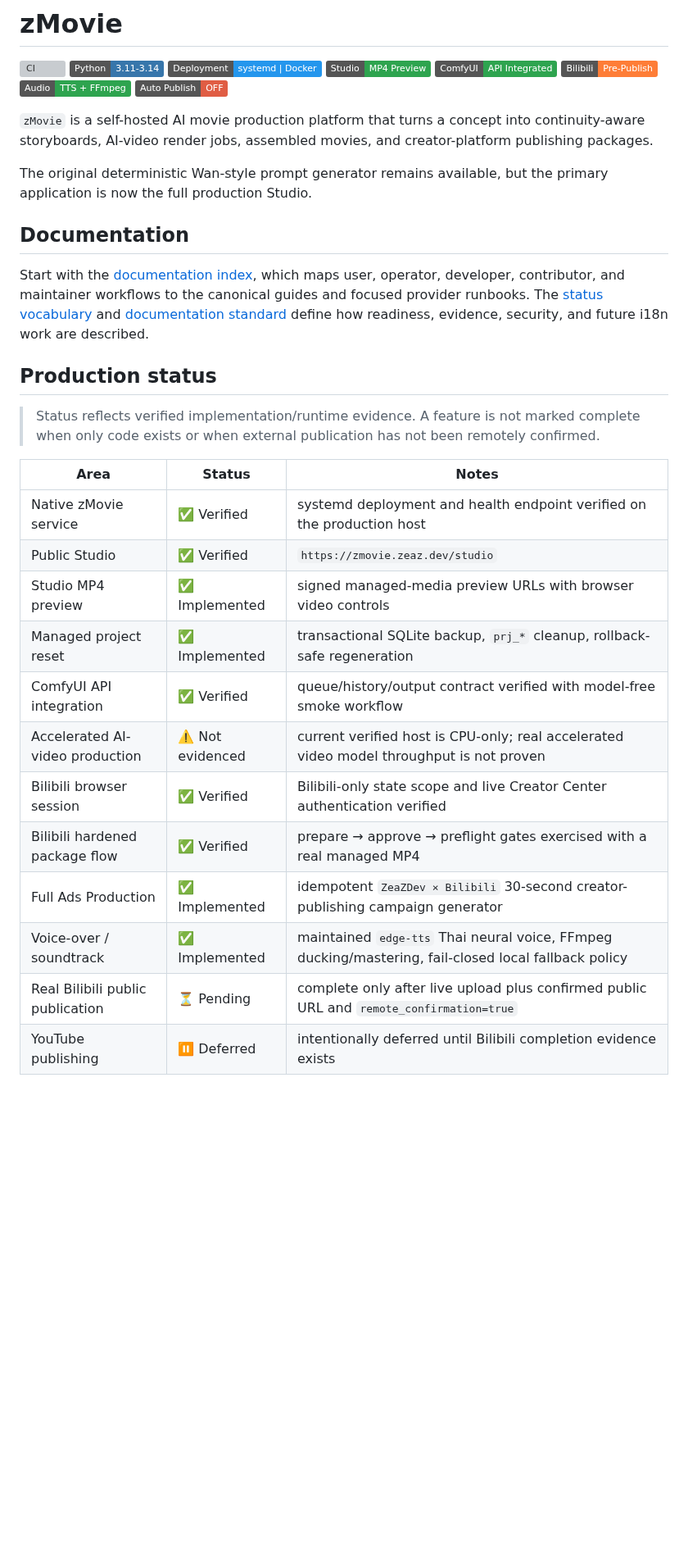
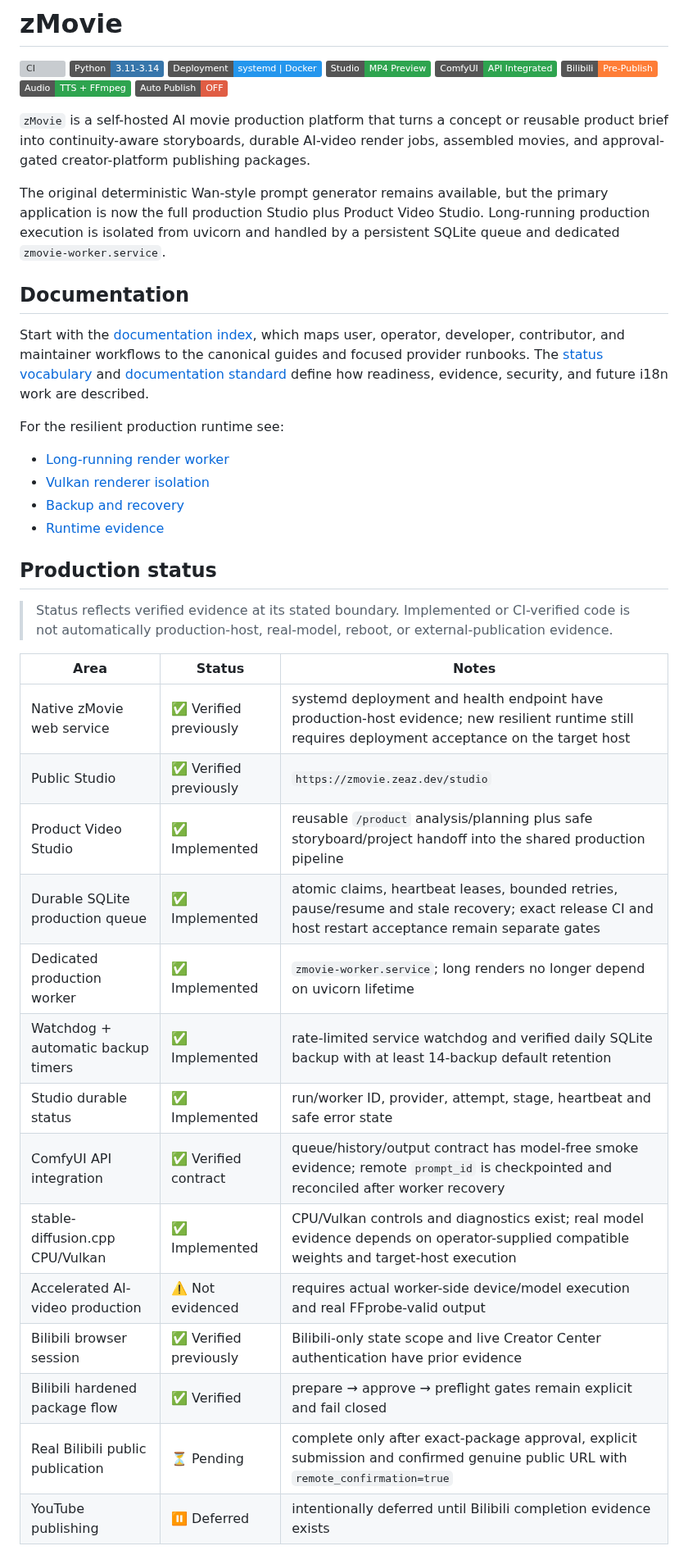
Before and after one commit to cvsz/zmovie, a Markdown page: README.md, the part around one of its changes. Shown at 82% size. Rendered like a GitHub page; badges without logos; blank space fills up the shorter version; grey boxes are pictures that could not be loaded.

```diff
--- a/README.md
+++ b/README.md
@@ -9,9 +9,15 @@
 ![Audio](https://img.shields.io/badge/Audio-TTS%20%2B%20FFmpeg-2ea44f)
 ![Auto%20Publish](https://img.shields.io/badge/Auto%20Publish-OFF-critical)
 
-`zMovie` is a self-hosted AI movie production platform that turns a concept into continuity-aware storyboards, AI-video render jobs, assembled movies, and creator-platform publishing packages.
+`zMovie` is a self-hosted AI movie production platform that turns a concept or
+reusable product brief into continuity-aware storyboards, durable AI-video
+render jobs, assembled movies, and approval-gated creator-platform publishing
+packages.
 
-The original deterministic Wan-style prompt generator remains available, but the primary application is now the full production Studio.
+The original deterministic Wan-style prompt generator remains available, but
+the primary application is now the full production Studio plus Product Video
+Studio. Long-running production execution is isolated from uvicorn and handled
+by a persistent SQLite queue and dedicated `zmovie-worker.service`.
 
 ## Documentation
 
@@ -21,23 +27,32 @@ focused provider runbooks. The [status vocabulary](docs/STATUS.md) and
 [documentation standard](docs/DOCUMENTATION_STANDARD.md) define how readiness,
 evidence, security, and future i18n work are described.
 
+For the resilient production runtime see:
+
+- [Long-running render worker](docs/LONG_RUNNING_RENDER_WORKER.md)
+- [Vulkan renderer isolation](docs/VULKAN_RENDERER.md)
+- [Backup and recovery](docs/BACKUP_AND_RECOVERY.md)
+- [Runtime evidence](docs/RUNTIME_EVIDENCE.md)
+
 ## Production status
 
-> Status reflects verified implementation/runtime evidence. A feature is not marked complete when only code exists or when external publication has not been remotely confirmed.
+> Status reflects verified evidence at its stated boundary. Implemented or CI-verified code is not automatically production-host, real-model, reboot, or external-publication evidence.
 
 | Area | Status | Notes |
 |---|---|---|
-| Native zMovie service | ✅ Verified | systemd deployment and health endpoint verified on the production host |
-| Public Studio | ✅ Verified | `https://zmovie.zeaz.dev/studio` |
-| Studio MP4 preview | ✅ Implemented | signed managed-media preview URLs with browser video controls |
-| Managed project reset | ✅ Implemented | transactional SQLite backup, `prj_*` cleanup, rollback-safe regeneration |
-| ComfyUI API integration | ✅ Verified | queue/history/output contract verified with model-free smoke workflow |
-| Accelerated AI-video production | ⚠️ Not evidenced | current verified host is CPU-only; real accelerated video model throughput is not proven |
-| Bilibili browser session | ✅ Verified | Bilibili-only state scope and live Creator Center authentication verified |
-| Bilibili hardened package flow | ✅ Verified | prepare → approve → preflight gates exercised with a real managed MP4 |
-| Full Ads Production | ✅ Implemented | idempotent `ZeaZDev × Bilibili` 30-second creator-publishing campaign generator |
-| Voice-over / soundtrack | ✅ Implemented | maintained `edge-tts` Thai neural voice, FFmpeg ducking/mastering, fail-closed local fallback policy |
-| Real Bilibili public publication | ⏳ Pending | complete only after live upload plus confirmed public URL and `remote_confirmation=true` |
+| Native zMovie web service | ✅ Verified previously | systemd deployment and health endpoint have production-host evidence; new resilient runtime still requires deployment acceptance on the target host |
+| Public Studio | ✅ Verified previously | `https://zmovie.zeaz.dev/studio` |
+| Product Video Studio | ✅ Implemented | reusable `/product` analysis/planning plus safe storyboard/project handoff into the shared production pipeline |
+| Durable SQLite production queue | ✅ Implemented | atomic claims, heartbeat leases, bounded retries, pause/resume and stale recovery; exact release CI and host restart acceptance remain separate gates |
+| Dedicated production worker | ✅ Implemented | `zmovie-worker.service`; long renders no longer depend on uvicorn lifetime |
+| Watchdog + automatic backup timers | ✅ Implemented | rate-limited service watchdog and verified daily SQLite backup with at least 14-backup default retention |
+| Studio durable status | ✅ Implemented | run/worker ID, provider, attempt, stage, heartbeat and safe error state |
+| ComfyUI API integration | ✅ Verified contract | queue/history/output contract has model-free smoke evidence; remote `prompt_id` is checkpointed and reconciled after worker recovery |
+| stable-diffusion.cpp CPU/Vulkan | ✅ Implemented | CPU/Vulkan controls and diagnostics exist; real model evidence depends on operator-supplied compatible weights and target-host execution |
+| Accelerated AI-video production | ⚠️ Not evidenced | requires actual worker-side device/model execution and real FFprobe-valid output |
+| Bilibili browser session | ✅ Verified previously | Bilibili-only state scope and live Creator Center authentication have prior evidence |
+| Bilibili hardened package flow | ✅ Verified | prepare → approve → preflight gates remain explicit and fail closed |
+| Real Bilibili public publication | ⏳ Pending | complete only after exact-package approval, explicit submission and confirmed genuine public URL with `remote_confirmation=true` |
 | YouTube publishing | ⏸ Deferred | intentionally deferred until Bilibili completion evidence exists |
 
 `ZeaZDev × Bilibili` is campaign creative wording for publishing through Bilibili Creator Center. It does **not** claim an official partnership, sponsorship, or endorsement by Bilibili.
```
Also changed, not shown: other parts of README.md (+149 -83 lines).
